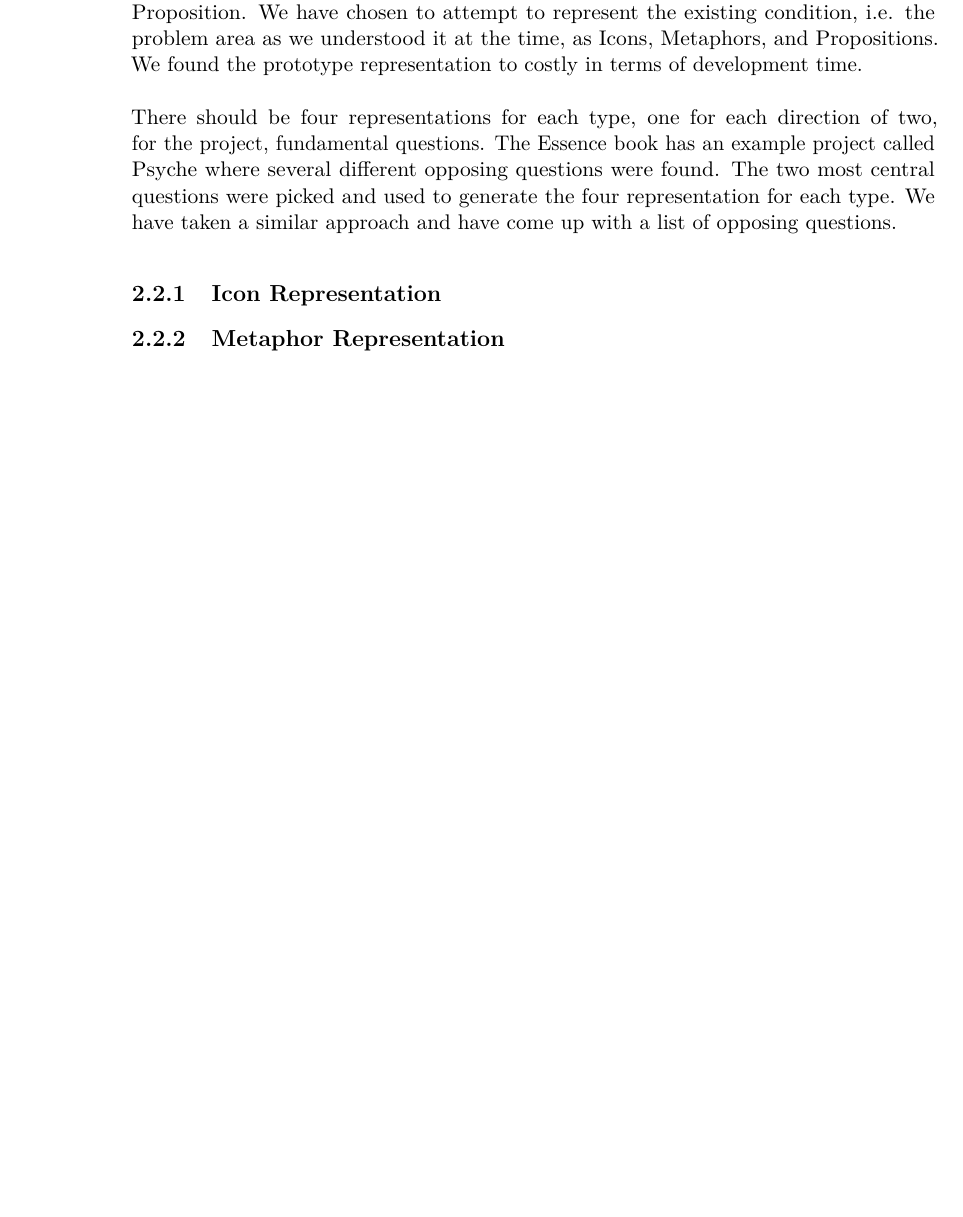
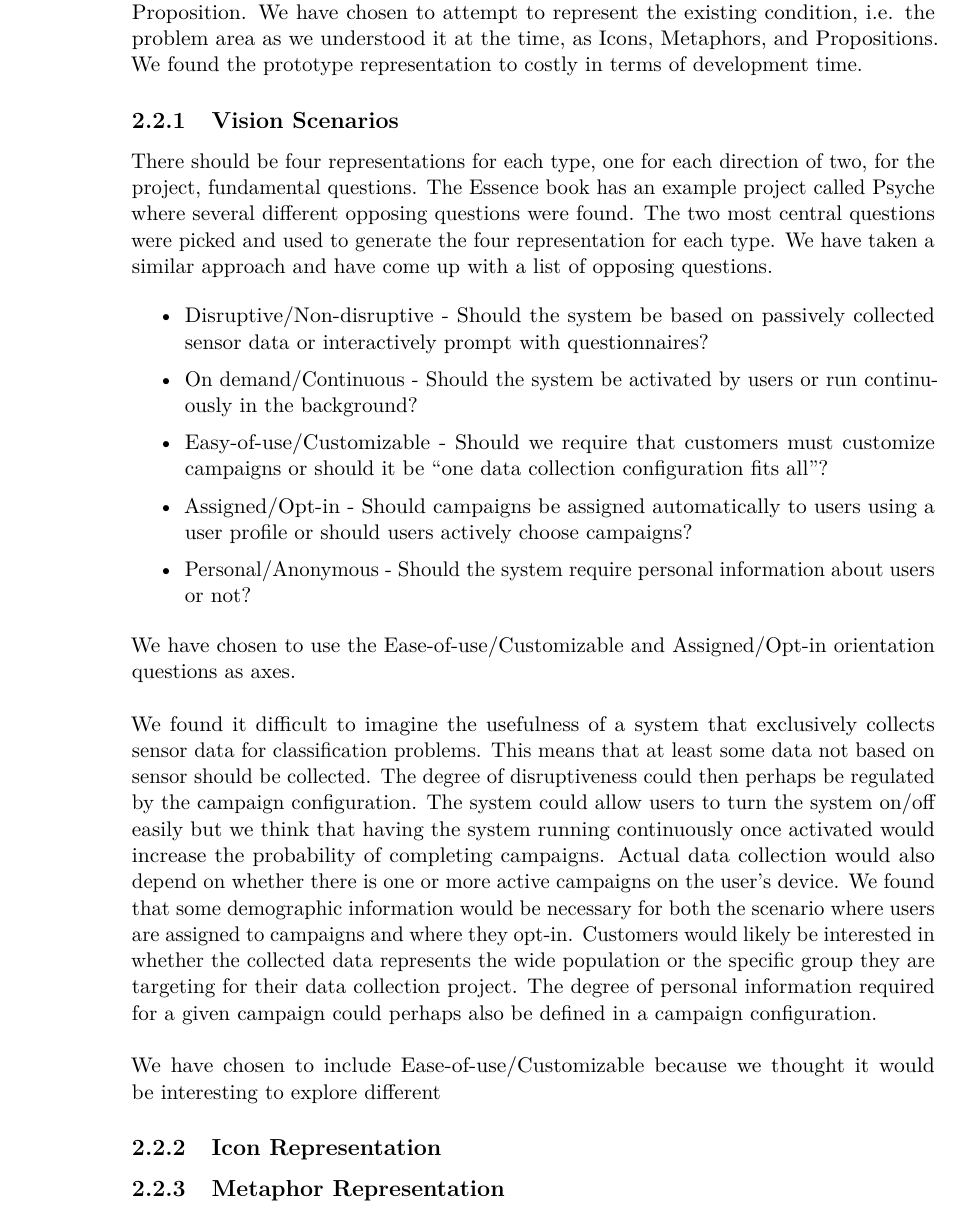
Before and after one commit to Shaderex/SW8-Report, a LaTeX thesis (super_main.tex, which reads content/problem_analysis/vision.tex): part of page 12 of 36, cut so that both start at the same text, the shorter picture padded with empty space. Compiled offline with pdfLaTeX.

Commit message:
Add something about vision scenarios

```diff
--- a/content/problem_analysis/vision.tex
+++ b/content/problem_analysis/vision.tex
@@ -7,11 +7,42 @@
 This project aims to be innovative and does not have an external customer whom can define and verify requirements.
 \\\\
 A methodology that aims to support high value software solutions is Essense \todo{Ref til Essence bog}. Essence mentions having a vision as a great way to start a project. Essence mentions that having different representations of a vision can help elicit objects, events, and qualities to persue. Four different representation types are suggested, namely: Icon, Prototype, Metaphor, Proposition. We have chosen to attempt to represent the existing condition, i.e. the problem area as we understood it at the time, as Icons, Metaphors, and Propositions. We found the prototype representation to costly in terms of development time.
+
+\subsection{Vision Scenarios}
+\label{sub:vision_scenarios}
+
+There should be four representations for each type, one for each direction of two, for the project, fundamental questions. The Essence book has an example project called Psyche where several different opposing questions were found. The two most central questions were picked and used to generate the four representation for each type. We have taken a similar approach and have come up with a list of opposing questions.
+
+\begin{itemize}[itemsep=0.1em]
+	\item Disruptive/Non-disruptive - Should the system be based on passively collected sensor data or interactively prompt with questionnaires? % 1
+	\item On demand/Continuous - Should the system be activated by users or run continuously in the background? % 2
+	\item Easy-of-use/Customizable - Should we require that customers must customize campaigns or should it be ``one data collection configuration fits all''? % 3
+	\item Assigned/Opt-in - Should campaigns be assigned automatically to users using a user profile or should users actively choose campaigns? % 4
+	\item Personal/Anonymous - Should the system require personal information about users or not? % 5
+\end{itemize}
+
+We have chosen to use the Ease-of-use/Customizable and Assigned/Opt-in orientation questions as axes.
 \\\\
-There should be four representations for each type, one for each direction of two, for the project, fundamental questions. The Essence book has an example project called Psyche where several different opposing questions were found. The two most central questions were picked and used to generate the four representation for each type. We have taken a similar approach and have come up with a list of opposing questions.
+% 1
+We found it difficult to imagine the usefulness of a system that exclusively collects sensor data for classification problems. This means that at least some data not based on sensor should be collected. The degree of disruptiveness could then perhaps be regulated by the campaign configuration.
+% 2
+The system could allow users to turn the system on/off easily but we think that having the system running continuously once activated would increase the probability of completing campaigns. Actual data collection would also depend on whether there is one or more active campaigns on the user's device.
+% 5
+We found that some demographic information would be necessary for both the scenario where users are assigned to campaigns and where they opt-in. Customers would likely be interested in whether the collected data represents the wide population or the specific group they are targeting for their data collection project. The degree of personal information required for a given campaign could perhaps also be defined in a campaign configuration.
+\\\\
+We have chosen to include Ease-of-use/Customizable because we thought it would be interesting to explore different
 
 
 
+
+% 1: rå sensor data har begrænset anvendelsesmuligheder --> spørgeskema kan hjælpe med dette.
+% 		brug for en eller anden grad af labels fra brugere. Behøver ikke komme fra spørgeskemaer
+
+% 2: Skal bruger forstyrres "unødvendigt" eller selv aktivt starte appen op fx. hver dag eller skal den køre i baggrunden
+% Fordel ved selv styring er at de kan regulere strøm forbrug og vælge hvilke dag de vil deltage. Ulempe ved at de vælger er at det kan være svært at generalisere over tid.
+% Begge dele kan påvirker bruger entusiasmen/involveringen
+
+% 3: Skal det være nemt/hurtigt at lave campaigns
 
 \subsection{Icon Representation}
 
```
